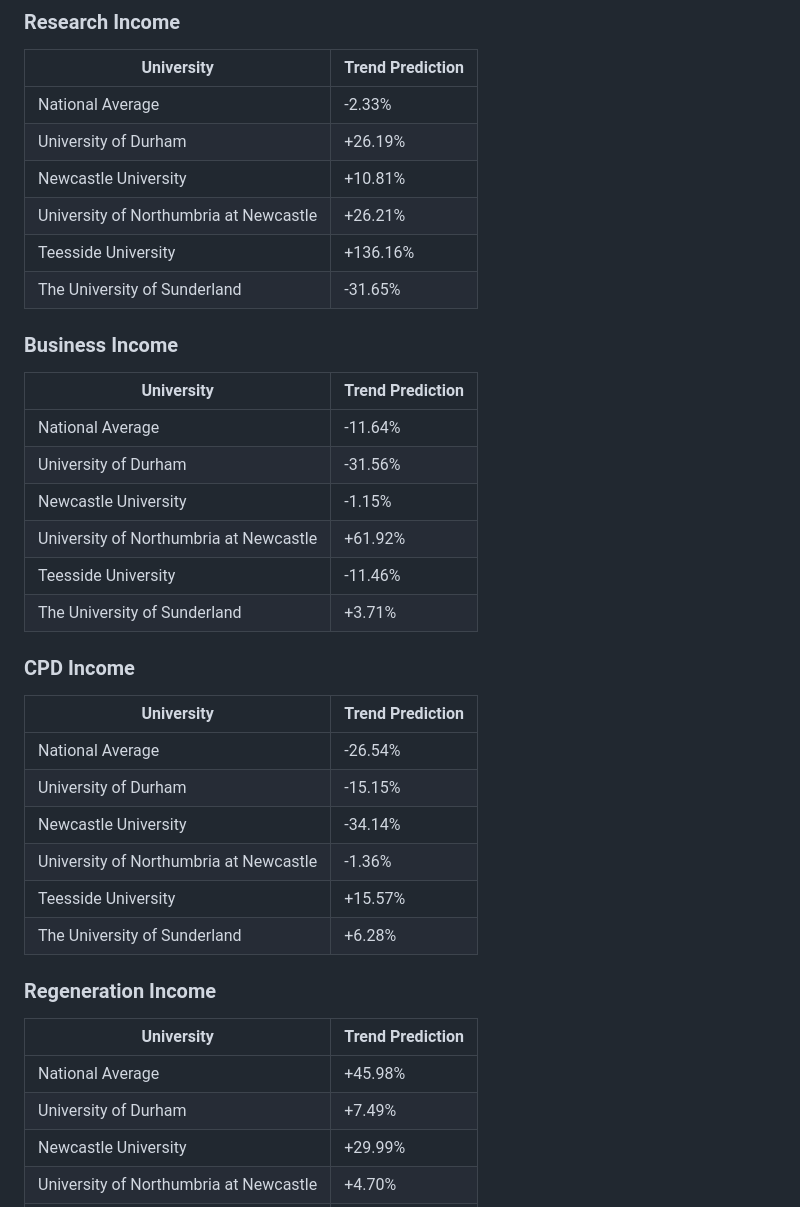
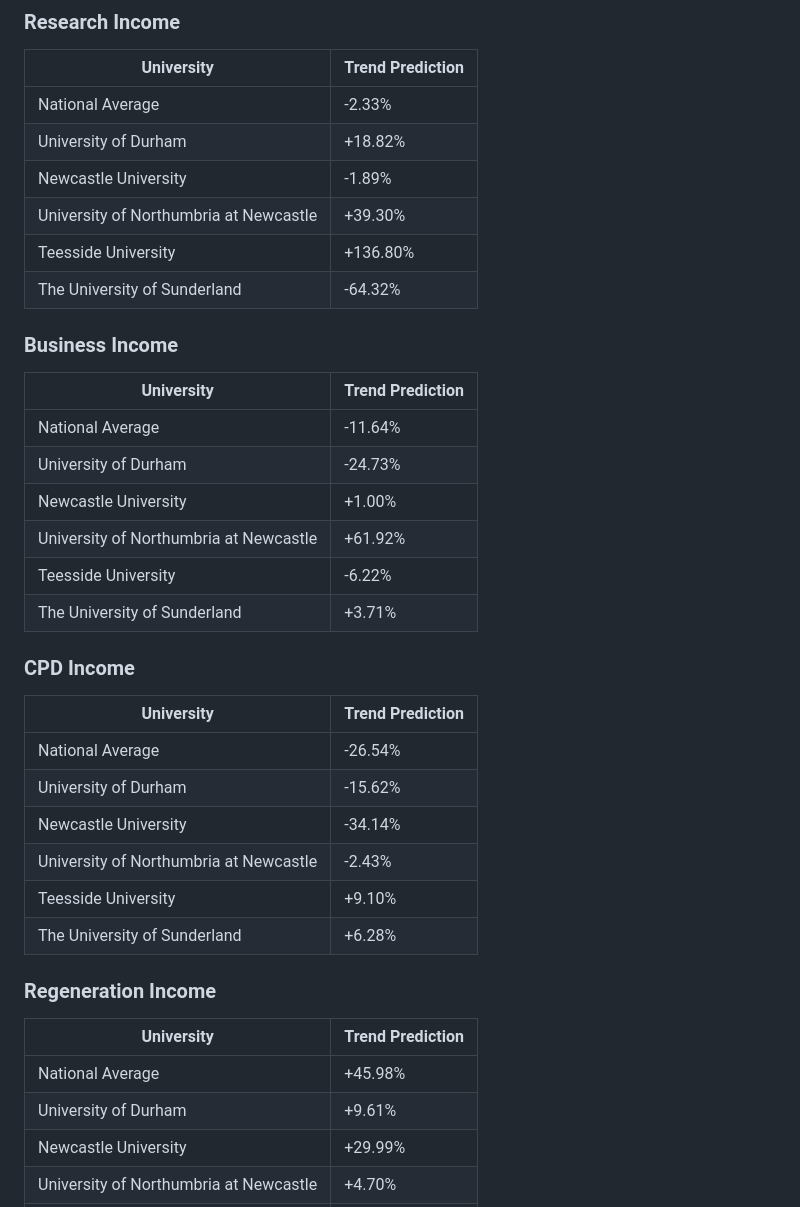
Before and after one commit to xvsfvv/HE-BCI-Analysis-Project, a Markdown page: 8.trend_prediction.md, the part around one of its changes. GitHub-like rendering.

```diff
--- a/8.trend_prediction.md
+++ b/8.trend_prediction.md
@@ -119,21 +119,21 @@
 | University | Trend Prediction |
 |------------|------------------|
 | National Average | -2.33% |
-| University of Durham | +26.19% |
-| Newcastle University | +10.81% |
-| University of Northumbria at Newcastle | +26.21% |
-| Teesside University | +136.16% |
-| The University of Sunderland | -31.65% |
+| University of Durham | +18.82% |
+| Newcastle University | -1.89% |
+| University of Northumbria at Newcastle | +39.30% |
+| Teesside University | +136.80% |
+| The University of Sunderland | -64.32% |
 
 ### Business Income
 
 | University | Trend Prediction |
 |------------|------------------|
 | National Average | -11.64% |
-| University of Durham | -31.56% |
-| Newcastle University | -1.15% |
+| University of Durham | -24.73% |
+| Newcastle University | +1.00% |
 | University of Northumbria at Newcastle | +61.92% |
-| Teesside University | -11.46% |
+| Teesside University | -6.22% |
 | The University of Sunderland | +3.71% |
 
 ### CPD Income
@@ -141,10 +141,10 @@
 | University | Trend Prediction |
 |------------|------------------|
 | National Average | -26.54% |
-| University of Durham | -15.15% |
+| University of Durham | -15.62% |
 | Newcastle University | -34.14% |
-| University of Northumbria at Newcastle | -1.36% |
-| Teesside University | +15.57% |
+| University of Northumbria at Newcastle | -2.43% |
+| Teesside University | +9.10% |
 | The University of Sunderland | +6.28% |
 
 ### Regeneration Income
@@ -152,7 +152,7 @@
 | University | Trend Prediction |
 |------------|------------------|
 | National Average | +45.98% |
-| University of Durham | +7.49% |
+| University of Durham | +9.61% |
 | Newcastle University | +29.99% |
 | University of Northumbria at Newcastle | +4.70% |
 | Teesside University | +346.88% |
```
Also changed, not shown: other parts of 8.trend_prediction.md (+9 -9 lines).
